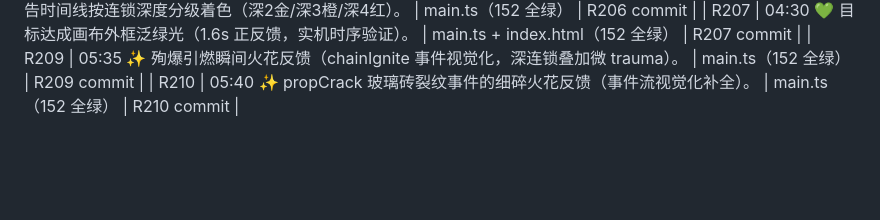
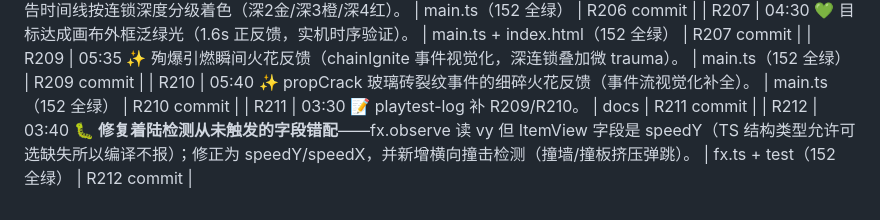
Before and after one commit to Bairea/boom_bug, a Markdown page: docs/playtest-log.md, the part around the change. Rendered like a GitHub page; blank space fills up the shorter version.

Commit message:
R213: playtest-log 补 R211/R212

```diff
--- a/docs/playtest-log.md
+++ b/docs/playtest-log.md
@@ -137,3 +137,5 @@
 | R207 | 04:30 💚 目标达成画布外框泛绿光（1.6s 正反馈，实机时序验证）。 | main.ts + index.html（152 全绿） | R207 commit |
 | R209 | 05:35 ✨ 殉爆引燃瞬间火花反馈（chainIgnite 事件视觉化，深连锁叠加微 trauma）。 | main.ts（152 全绿） | R209 commit |
 | R210 | 05:40 ✨ propCrack 玻璃砖裂纹事件的细碎火花反馈（事件流视觉化补全）。 | main.ts（152 全绿） | R210 commit |
+| R211 | 03:30 📝 playtest-log 补 R209/R210。 | docs | R211 commit |
+| R212 | 03:40 🐛 **修复着陆检测从未触发的字段错配**——fx.observe 读 vy 但 ItemView 字段是 speedY（TS 结构类型允许可选缺失所以编译不报）；修正为 speedY/speedX，并新增横向撞击检测（撞墙/撞板挤压弹跳）。 | fx.ts + test（152 全绿） | R212 commit |
```
